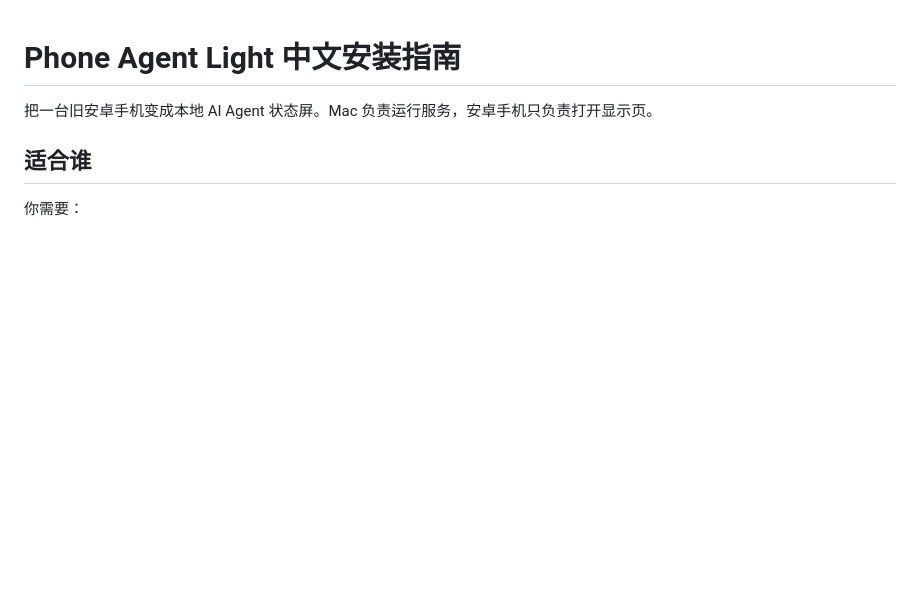
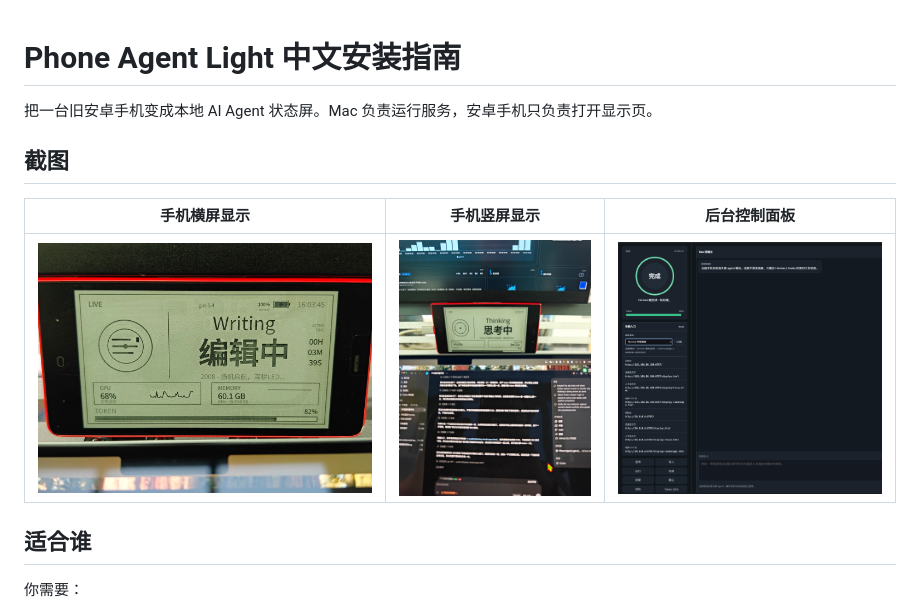
Before and after one commit to suvman195/phone-agent-light, a Markdown page: README.zh-CN.md, the part around the change. Drawn GitHub-style; pictures changed too: docs/control-panel.png (added), docs/product-display-2.jpg (added), docs/product-display.jpg (added); blank space fills up the shorter version.

```diff
--- a/README.zh-CN.md
+++ b/README.zh-CN.md
@@ -1,6 +1,12 @@
 # Phone Agent Light 中文安装指南
 
 把一台旧安卓手机变成本地 AI Agent 状态屏。Mac 负责运行服务，安卓手机只负责打开显示页。
+
+## 截图
+
+| 手机横屏显示 | 手机竖屏显示 | 后台控制面板 |
+| --- | --- | --- |
+| ![手机横屏显示](docs/product-display.jpg) | ![手机竖屏显示](docs/product-display-2.jpg) | ![后台控制面板](docs/control-panel.png) |
 
 ## 适合谁
 
```
Also changed, not shown: README.md (+6 -0 lines).
